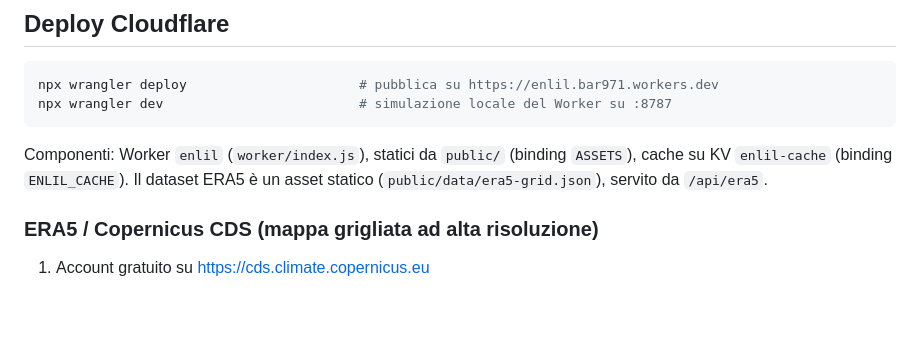
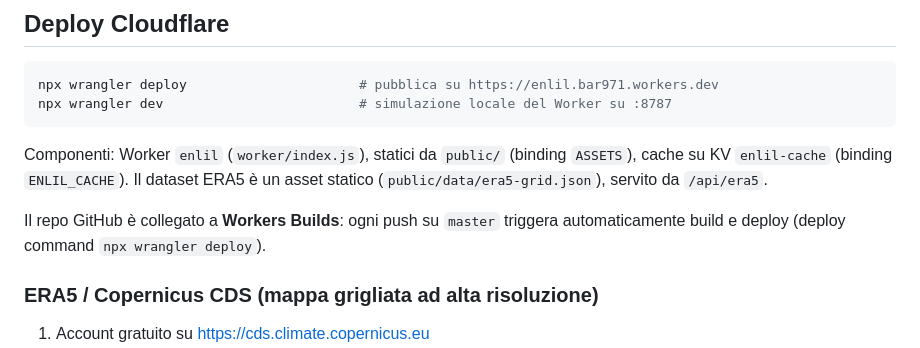
Before and after one commit to bar971/Enlil, a Markdown page: README.md, the part around the change. Rendered like a GitHub page; blank space fills up the shorter version.

Commit message:
docs: nota su auto-deploy via Cloudflare Workers Builds

```diff
--- a/README.md
+++ b/README.md
@@ -43,6 +43,8 @@ npx wrangler dev                         # simulazione locale del Worker su :878
 
 Componenti: Worker `enlil` (`worker/index.js`), statici da `public/` (binding `ASSETS`), cache su KV `enlil-cache` (binding `ENLIL_CACHE`). Il dataset ERA5 è un asset statico (`public/data/era5-grid.json`), servito da `/api/era5`.
 
+Il repo GitHub è collegato a **Workers Builds**: ogni push su `master` triggera automaticamente build e deploy (deploy command `npx wrangler deploy`).
+
 ### ERA5 / Copernicus CDS (mappa grigliata ad alta risoluzione)
 1. Account gratuito su https://cds.climate.copernicus.eu
 2. Personal Access Token in `~/.cdsapirc`:
```
